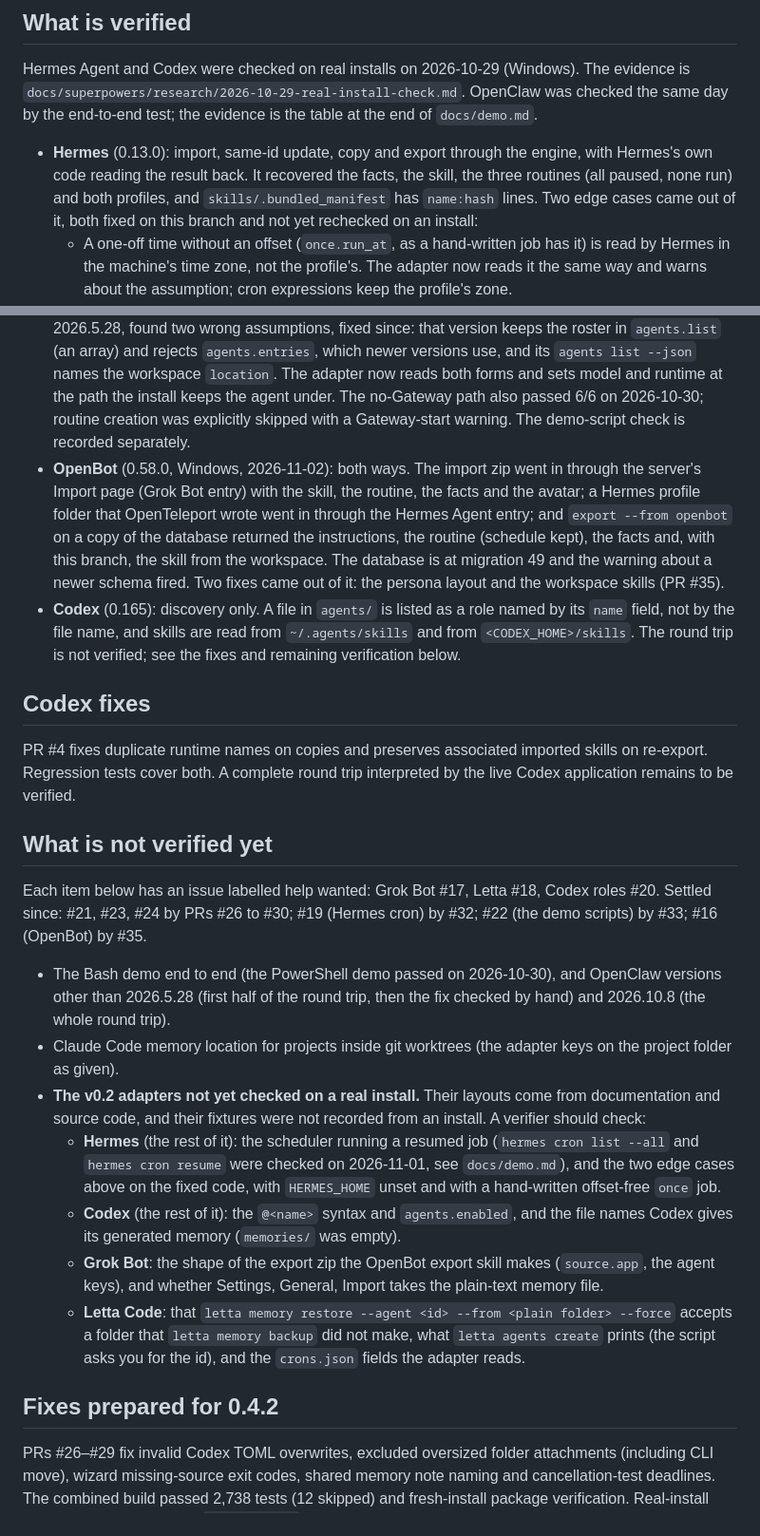
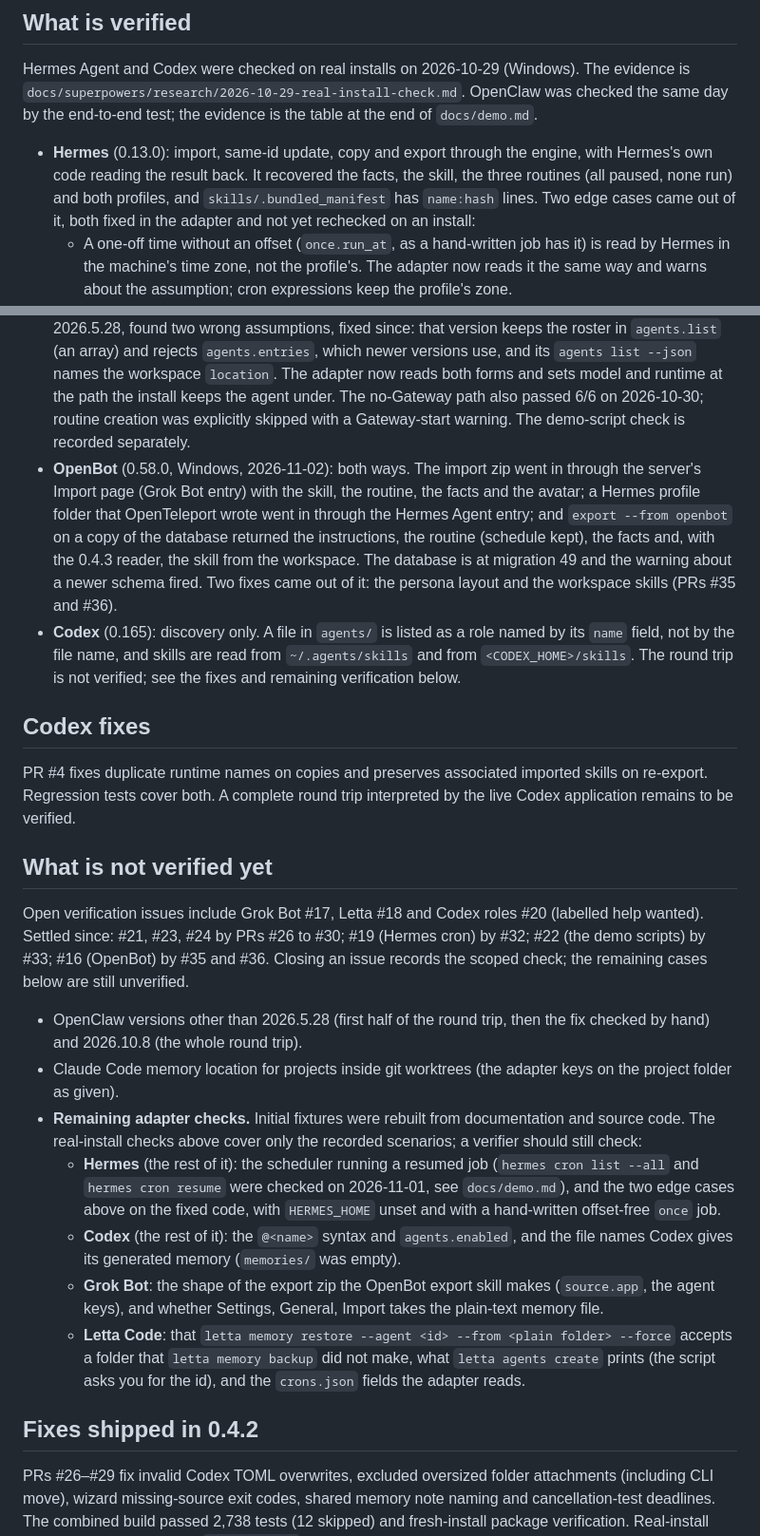
Before and after one commit to Open-Teleport/openteleport, a Markdown page: docs/STATUS.md, 2 parts joined by grey strips. Shown at 95% size. Rendered like a GitHub page.

```diff
--- a/docs/STATUS.md
+++ b/docs/STATUS.md
@@ -40,11 +40,11 @@ The combined integration passed 2,719 tests (12 skipped) locally and CI on Ubunt
 
 Hermes Agent and Codex were checked on real installs on 2026-10-29 (Windows). The evidence is `docs/superpowers/research/2026-10-29-real-install-check.md`. OpenClaw was checked the same day by the end-to-end test; the evidence is the table at the end of `docs/demo.md`.
 
-- **Hermes** (0.13.0): import, same-id update, copy and export through the engine, with Hermes's own code reading the result back. It recovered the facts, the skill, the three routines (all paused, none run) and both profiles, and `skills/.bundled_manifest` has `name:hash` lines. Two edge cases came out of it, both fixed on this branch and not yet rechecked on an install:
+- **Hermes** (0.13.0): import, same-id update, copy and export through the engine, with Hermes's own code reading the result back. It recovered the facts, the skill, the three routines (all paused, none run) and both profiles, and `skills/.bundled_manifest` has `name:hash` lines. Two edge cases came out of it, both fixed in the adapter and not yet rechecked on an install:
   - A one-off time without an offset (`once.run_at`, as a hand-written job has it) is read by Hermes in the machine's time zone, not the profile's. The adapter now reads it the same way and warns about the assumption; cron expressions keep the profile's zone.
   - With no `HERMES_HOME`, Hermes falls back to `~/.hermes` on every system, Windows included. On Windows the adapter now takes `~/.hermes` when it holds a profile, else `%LOCALAPPDATA%\hermes` (where the installer puts it).
 - **OpenClaw** (2026.5.28 and 2026.10.8, Windows): the end-to-end round trip passed on 2026.10.8 with the Gateway running: a Claude Code project into OpenClaw, back out into a folder, exported as the bundle that left, and two routines landed disabled with a two-line instruction whole. The first run, on 2026.5.28, found two wrong assumptions, fixed since: that version keeps the roster in `agents.list` (an array) and rejects `agents.entries`, which newer versions use, and its `agents list --json` names the workspace `location`. The adapter now reads both forms and sets model and runtime at the path the install keeps the agent under. The no-Gateway path also passed 6/6 on 2026-10-30; routine creation was explicitly skipped with a Gateway-start warning. The demo-script check is recorded separately.
-- **OpenBot** (0.58.0, Windows, 2026-11-02): both ways. The import zip went in through the server's Import page (Grok Bot entry) with the skill, the routine, the facts and the avatar; a Hermes profile folder that OpenTeleport wrote went in through the Hermes Agent entry; and `export --from openbot` on a copy of the database returned the instructions, the routine (schedule kept), the facts and, with this branch, the skill from the workspace. The database is at migration 49 and the warning about a newer schema fired. Two fixes came out of it: the persona layout and the workspace skills (PR #35).
+- **OpenBot** (0.58.0, Windows, 2026-11-02): both ways. The import zip went in through the server's Import page (Grok Bot entry) with the skill, the routine, the facts and the avatar; a Hermes profile folder that OpenTeleport wrote went in through the Hermes Agent entry; and `export --from openbot` on a copy of the database returned the instructions, the routine (schedule kept), the facts and, with the 0.4.3 reader, the skill from the workspace. The database is at migration 49 and the warning about a newer schema fired. Two fixes came out of it: the persona layout and the workspace skills (PRs #35 and #36).
 - **Codex** (0.165): discovery only. A file in `agents/` is listed as a role named by its `name` field, not by the file name, and skills are read from `~/.agents/skills` and from `<CODEX_HOME>/skills`. The round trip is not verified; see the fixes and remaining verification below.
 
 ## Codex fixes
@@ -53,17 +53,17 @@ PR #4 fixes duplicate runtime names on copies and preserves associated imported
 
 ## What is not verified yet
 
-Each item below has an issue labelled help wanted: Grok Bot #17, Letta #18, Codex roles #20. Settled since: #21, #23, #24 by PRs #26 to #30; #19 (Hermes cron) by #32; #22 (the demo scripts) by #33; #16 (OpenBot) by #35.
+Open verification issues include Grok Bot #17, Letta #18 and Codex roles #20 (labelled help wanted). Settled since: #21, #23, #24 by PRs #26 to #30; #19 (Hermes cron) by #32; #22 (the demo scripts) by #33; #16 (OpenBot) by #35 and #36. Closing an issue records the scoped check; the remaining cases below are still unverified.
 
-- The Bash demo end to end (the PowerShell demo passed on 2026-10-30), and OpenClaw versions other than 2026.5.28 (first half of the round trip, then the fix checked by hand) and 2026.10.8 (the whole round trip).
+- OpenClaw versions other than 2026.5.28 (first half of the round trip, then the fix checked by hand) and 2026.10.8 (the whole round trip).
 - Claude Code memory location for projects inside git worktrees (the adapter keys on the project folder as given).
-- **The v0.2 adapters not yet checked on a real install.** Their layouts come from documentation and source code, and their fixtures were not recorded from an install. A verifier should check:
+- **Remaining adapter checks.** Initial fixtures were rebuilt from documentation and source code. The real-install checks above cover only the recorded scenarios; a verifier should still check:
   - **Hermes** (the rest of it): the scheduler running a resumed job (`hermes cron list --all` and `hermes cron resume` were checked on 2026-11-01, see `docs/demo.md`), and the two edge cases above on the fixed code, with `HERMES_HOME` unset and with a hand-written offset-free `once` job.
   - **Codex** (the rest of it): the `@<name>` syntax and `agents.enabled`, and the file names Codex gives its generated memory (`memories/` was empty).
   - **Grok Bot**: the shape of the export zip the OpenBot export skill makes (`source.app`, the agent keys), and whether Settings, General, Import takes the plain-text memory file.
   - **Letta Code**: that `letta memory restore --agent <id> --from <plain folder> --force` accepts a folder that `letta memory backup` did not make, what `letta agents create` prints (the script asks you for the id), and the `crons.json` fields the adapter reads.
 
-## Fixes prepared for 0.4.2
+## Fixes shipped in 0.4.2
 
 PRs #26–#29 fix invalid Codex TOML overwrites, excluded oversized folder attachments (including CLI move), wizard missing-source exit codes, shared memory note naming and cancellation-test deadlines. The combined build passed 2,738 tests (12 skipped) and fresh-install package verification. Real-install follow-up results belong in `docs/demo.md`; unit and package tests do not replace them.
 
```
Also changed, not shown: other parts of docs/STATUS.md (+9 -7 lines), docs/demo.md (+1 -1 lines).
